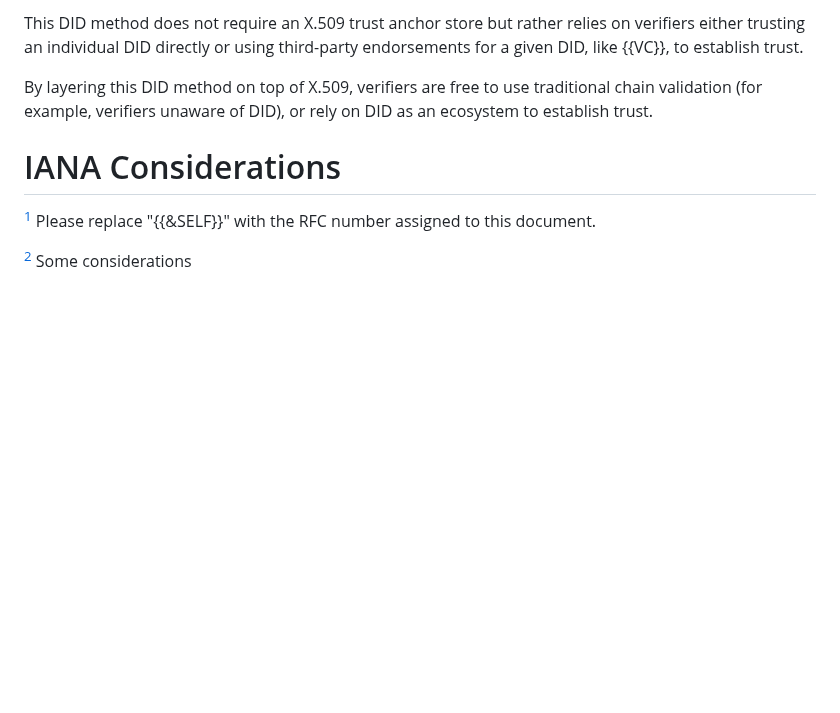
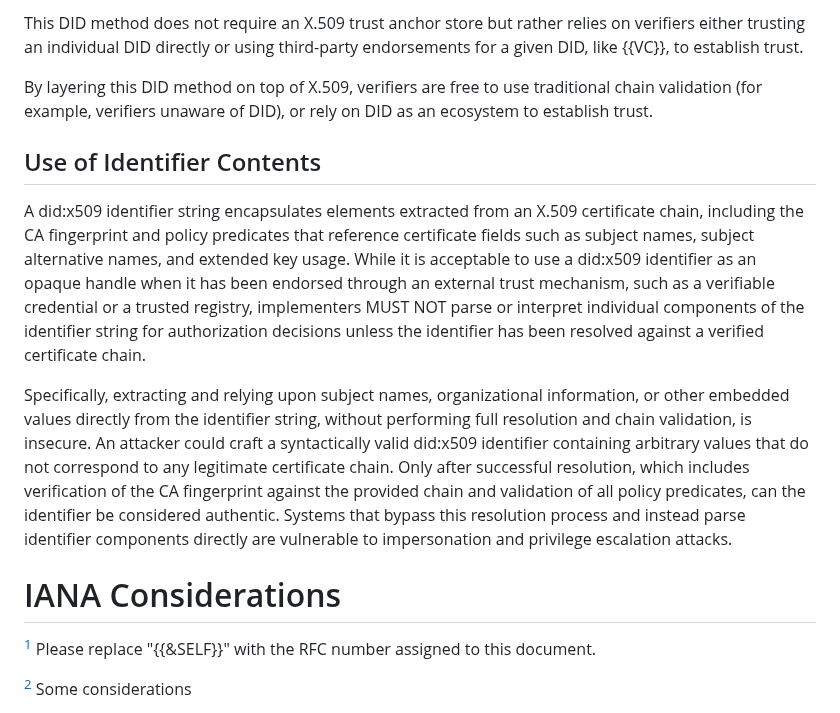
Before and after one commit to henkbirkholz/draft-birkholz-did-x509, a Markdown page: draft-birkholz-did-x509.md, the part around the change. Rendered like a GitHub page; blank space fills up the shorter version.

Commit message:
Add 'Use of Identifier Contents' subsection to Security Considerations
This closes #17 by adding a new subsection explaining that:
- The identifier string captures elements from a certificate chain
- Using the identifier as an opaque handle when endorsed is acceptable
- Interpreting individual elements without resolution is insecure

Co-authored-by: achamayou <4016369+achamayou@users.noreply.github.com>

```diff
--- a/draft-birkholz-did-x509.md
+++ b/draft-birkholz-did-x509.md
@@ -435,6 +435,12 @@ This DID method does not require an X.509 trust anchor store but rather relies o
 
 By layering this DID method on top of X.509, verifiers are free to use traditional chain validation (for example, verifiers unaware of DID), or rely on DID as an ecosystem to establish trust.
 
+## Use of Identifier Contents
+
+A did:x509 identifier string encapsulates elements extracted from an X.509 certificate chain, including the CA fingerprint and policy predicates that reference certificate fields such as subject names, subject alternative names, and extended key usage. While it is acceptable to use a did:x509 identifier as an opaque handle when it has been endorsed through an external trust mechanism, such as a verifiable credential or a trusted registry, implementers MUST NOT parse or interpret individual components of the identifier string for authorization decisions unless the identifier has been resolved against a verified certificate chain.
+
+Specifically, extracting and relying upon subject names, organizational information, or other embedded values directly from the identifier string, without performing full resolution and chain validation, is insecure. An attacker could craft a syntactically valid did:x509 identifier containing arbitrary values that do not correspond to any legitimate certificate chain. Only after successful resolution, which includes verification of the CA fingerprint against the provided chain and validation of all policy predicates, can the identifier be considered authentic. Systems that bypass this resolution process and instead parse identifier components directly are vulnerable to impersonation and privilege escalation attacks.
+
 # IANA Considerations
 
 [^rfced] Please replace "{{&SELF}}" with the RFC number assigned to this document.
```
